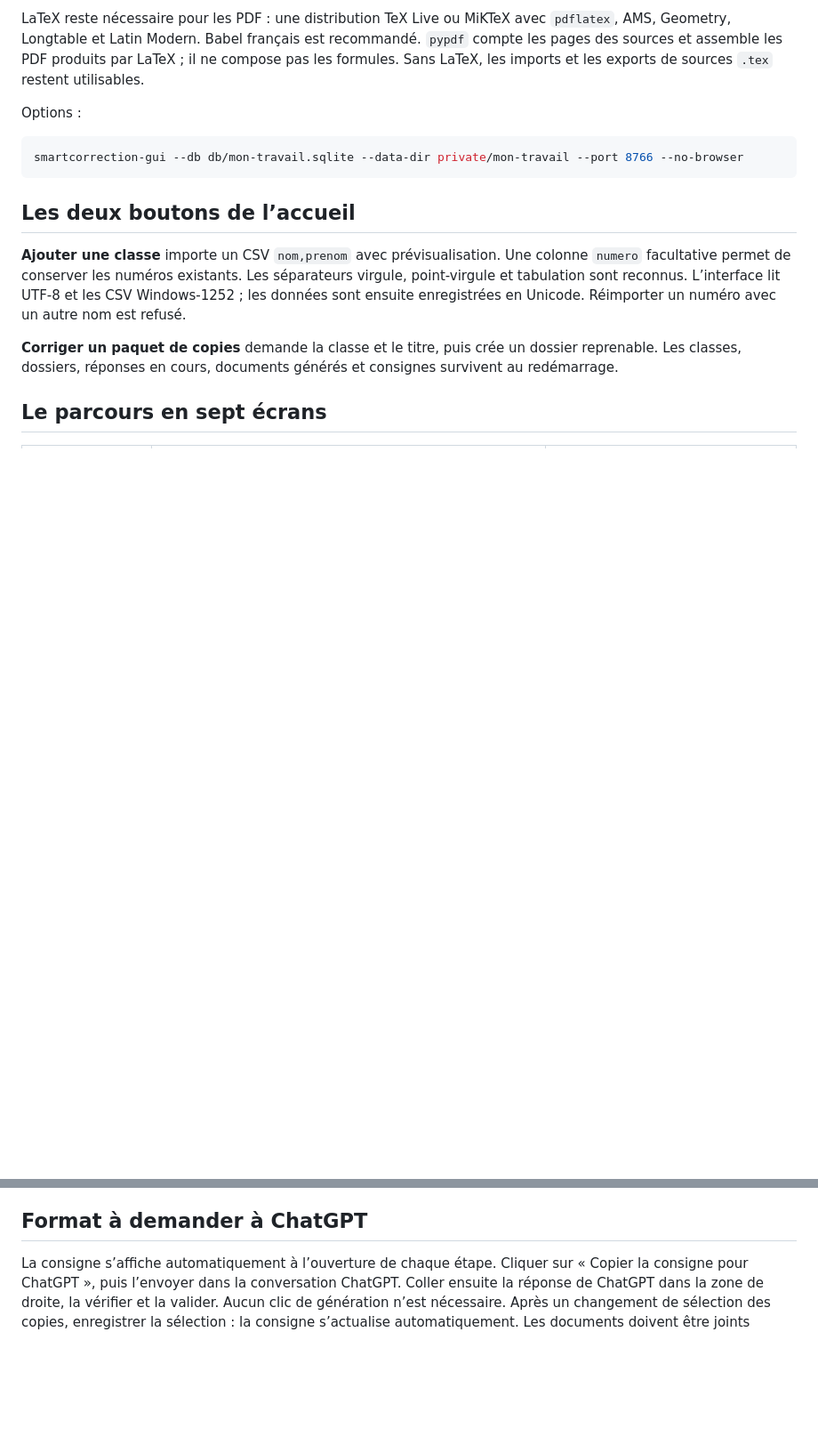
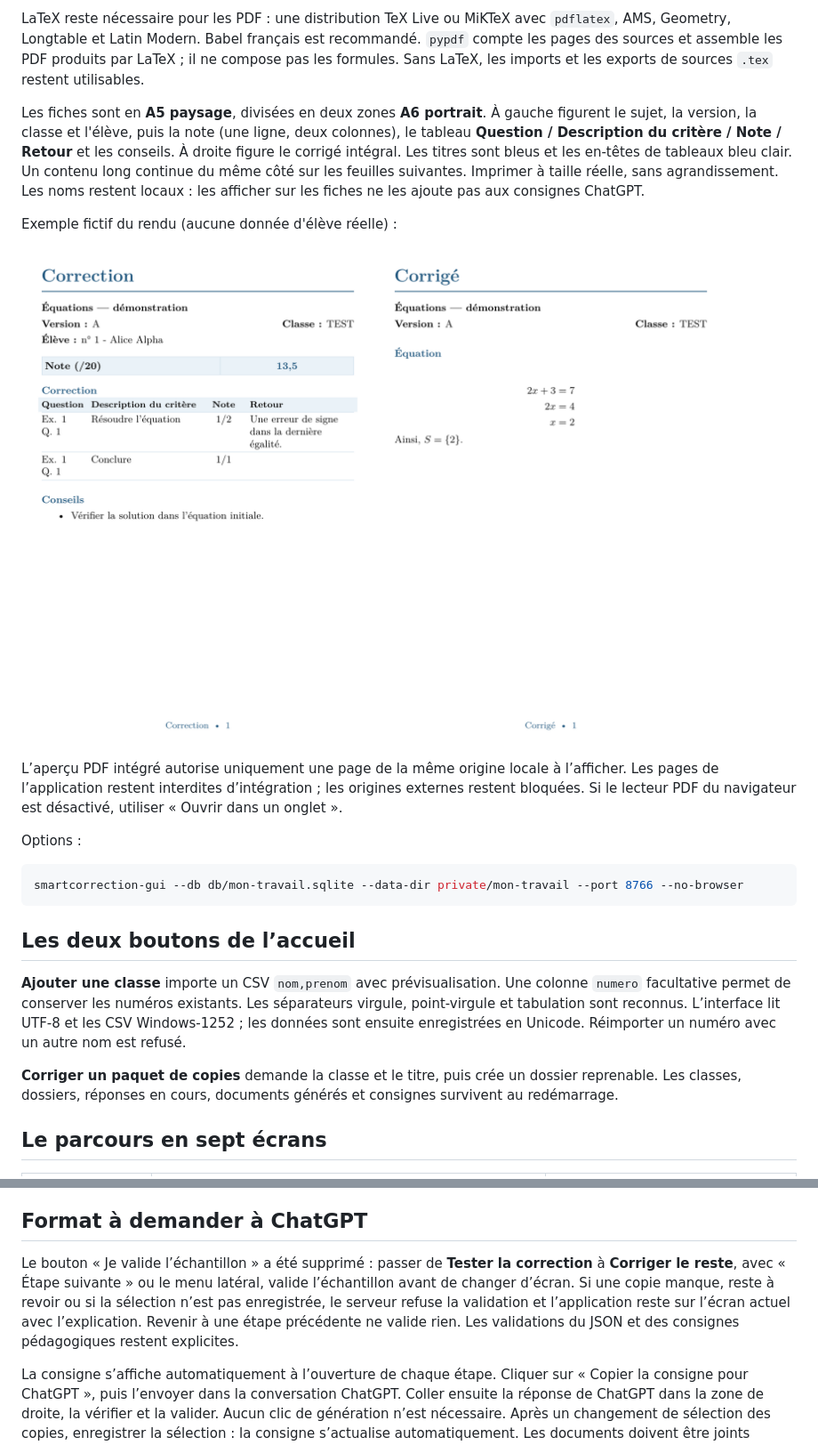
Before and after one commit to JulSez/SmartCorrection, a Markdown page: docs/interface.md, 2 parts joined by grey strips. Shown: that part at 89% size. Drawn GitHub-style; pictures changed too: docs/images/fiche-a5.png (added); blank space fills up the shorter version.

```diff
--- a/docs/interface.md
+++ b/docs/interface.md
@@ -19,6 +19,21 @@ LaTeX reste nécessaire pour les PDF : une distribution TeX Live ou MiKTeX avec
 AMS, Geometry, Longtable et Latin Modern. Babel français est recommandé.
 `pypdf` compte les pages des sources et assemble les PDF produits par LaTeX ; il ne compose
 pas les formules. Sans LaTeX, les imports et les exports de sources `.tex` restent utilisables.
+
+Les fiches sont en **A5 paysage**, divisées en deux zones **A6 portrait**. À gauche figurent
+le sujet, la version, la classe et l'élève, puis la note (une ligne, deux colonnes), le tableau
+**Question / Description du critère / Note / Retour** et les conseils. À droite figure le corrigé
+intégral. Les titres sont bleus et les en-têtes de tableaux bleu clair. Un contenu long continue
+du même côté sur les feuilles suivantes. Imprimer à taille réelle, sans agrandissement.
+Les noms restent locaux : les afficher sur les fiches ne les ajoute pas aux consignes ChatGPT.
+
+Exemple fictif du rendu (aucune donnée d'élève réelle) :
+
+![Fiche A5 paysage, correction à gauche et corrigé à droite](images/fiche-a5.png)
+
+L’aperçu PDF intégré autorise uniquement une page de la même origine locale à l’afficher.
+Les pages de l’application restent interdites d’intégration ; les origines externes restent
+bloquées. Si le lecteur PDF du navigateur est désactivé, utiliser « Ouvrir dans un onglet ».
 
 Options :
 
@@ -96,6 +111,13 @@ de réparation de format est réservée aux validations de réponses, avec une c
 réponse non vides ; elle n’apparaît plus pour les erreurs de génération ou d’accès aux fichiers.
 
 ## Format à demander à ChatGPT
+
+Le bouton « Je valide l’échantillon » a été supprimé : passer de **Tester la correction** à
+**Corriger le reste**, avec « Étape suivante » ou le menu latéral, valide l’échantillon avant
+de changer d’écran. Si une copie manque, reste à revoir ou si la sélection n’est pas enregistrée,
+le serveur refuse la validation et l’application reste sur l’écran actuel avec l’explication.
+Revenir à une étape précédente ne valide rien. Les validations du JSON et des consignes
+pédagogiques restent explicites.
 
 La consigne s’affiche automatiquement à l’ouverture de chaque étape. Cliquer sur
 « Copier la consigne pour ChatGPT », puis l’envoyer dans la conversation ChatGPT. Coller ensuite
```
Also changed, not shown: README.md (+6 -2 lines), latex/README.md (+35 -4 lines), 8 other files.
